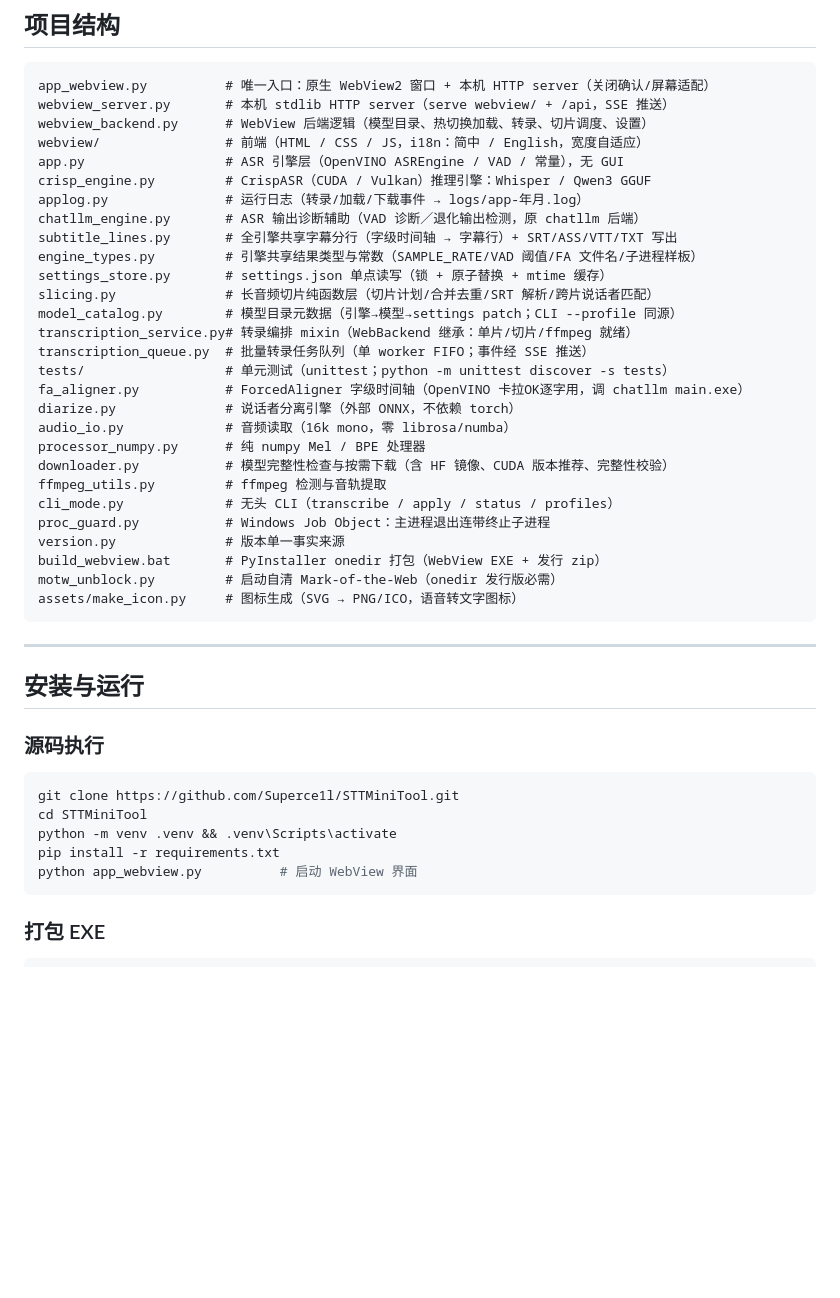
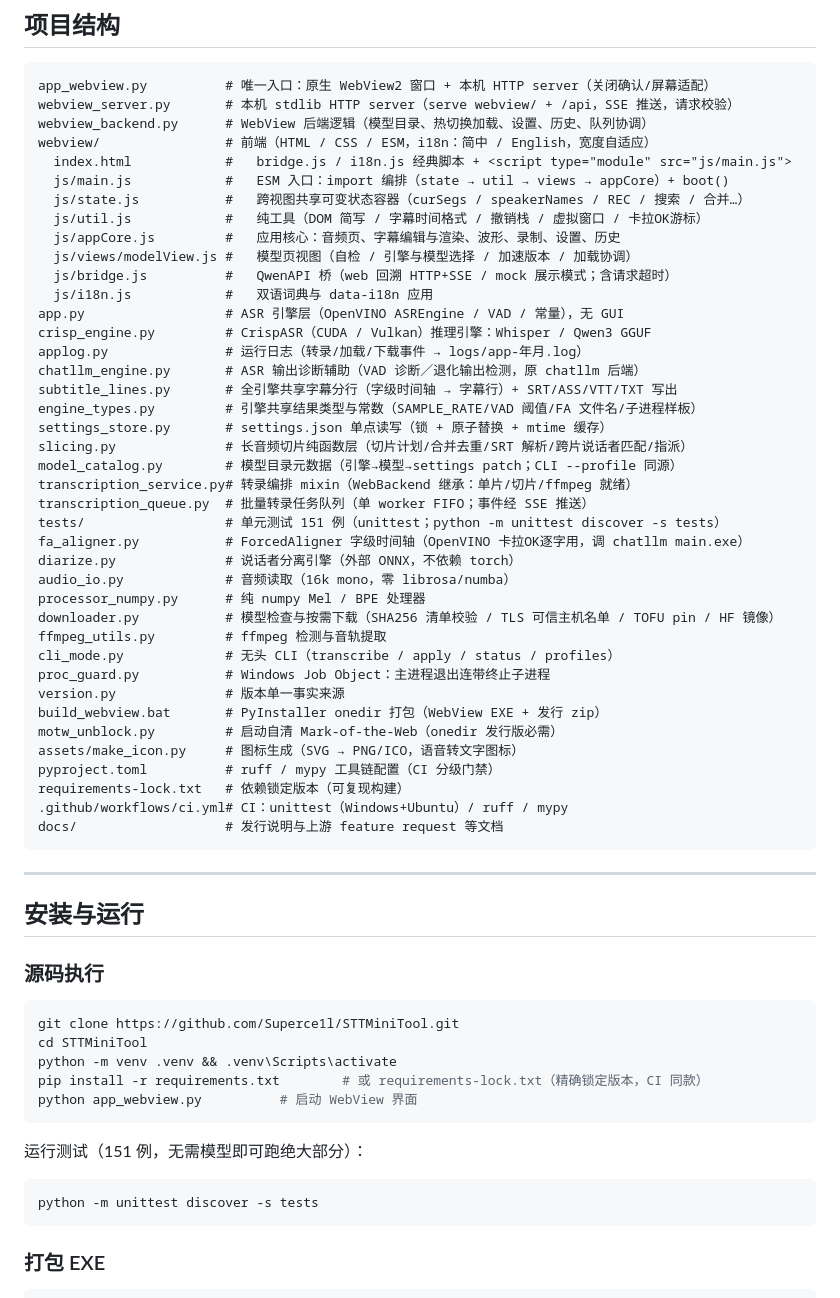
Before and after one commit to Superce1l/STTMiniTool, a Markdown page: README.md, the part around one of its changes. Drawn GitHub-style; blank space fills up the shorter version.

````diff
--- a/README.md
+++ b/README.md
@@ -311,9 +342,17 @@ STTMiniTool.exe apply fixed.json --base work.json -o final.srt
 
 ```
 app_webview.py          # 唯一入口：原生 WebView2 窗口 + 本机 HTTP server（关闭确认/屏幕适配）
-webview_server.py       # 本机 stdlib HTTP server（serve webview/ + /api，SSE 推送）
-webview_backend.py      # WebView 后端逻辑（模型目录、热切换加载、转录、切片调度、设置）
-webview/                # 前端（HTML / CSS / JS，i18n：简中 / English，宽度自适应）
+webview_server.py       # 本机 stdlib HTTP server（serve webview/ + /api，SSE 推送，请求校验）
+webview_backend.py      # WebView 后端逻辑（模型目录、热切换加载、设置、历史、队列协调）
+webview/                # 前端（HTML / CSS / ESM，i18n：简中 / English，宽度自适应）
+  index.html            #   bridge.js / i18n.js 经典脚本 + <script type="module" src="js/main.js">
+  js/main.js            #   ESM 入口：import 编排（state → util → views → appCore）+ boot()
+  js/state.js           #   跨视图共享可变状态容器（curSegs / speakerNames / REC / 搜索 / 合并…）
+  js/util.js            #   纯工具（DOM 简写 / 字幕时间格式 / 撤销栈 / 虚拟窗口 / 卡拉OK游标）
+  js/appCore.js         #   应用核心：音频页、字幕编辑与渲染、波形、录制、设置、历史
+  js/views/modelView.js #   模型页视图（自检 / 引擎与模型选择 / 加速版本 / 加载协调）
+  js/bridge.js          #   QwenAPI 桥（web 回溯 HTTP+SSE / mock 展示模式；含请求超时）
+  js/i18n.js            #   双语词典与 data-i18n 应用
 app.py                  # ASR 引擎层（OpenVINO ASREngine / VAD / 常量），无 GUI
 crisp_engine.py         # CrispASR（CUDA / Vulkan）推理引擎：Whisper / Qwen3 GGUF
 applog.py               # 运行日志（转录/加载/下载事件 → logs/app-年月.log）
@@ -321,16 +360,16 @@ chatllm_engine.py       # ASR 输出诊断辅助（VAD 诊断／退化输出检
 subtitle_lines.py       # 全引擎共享字幕分行（字级时间轴 → 字幕行）+ SRT/ASS/VTT/TXT 写出
 engine_types.py         # 引擎共享结果类型与常数（SAMPLE_RATE/VAD 阈值/FA 文件名/子进程样板）
 settings_store.py       # settings.json 单点读写（锁 + 原子替换 + mtime 缓存）
-slicing.py              # 长音频切片纯函数层（切片计划/合并去重/SRT 解析/跨片说话者匹配）
+slicing.py              # 长音频切片纯函数层（切片计划/合并去重/SRT 解析/跨片说话者匹配/指派）
 model_catalog.py        # 模型目录元数据（引擎→模型→settings patch；CLI --profile 同源）
 transcription_service.py# 转录编排 mixin（WebBackend 继承：单片/切片/ffmpeg 就绪）
 transcription_queue.py  # 批量转录任务队列（单 worker FIFO；事件经 SSE 推送）
-tests/                  # 单元测试（unittest；python -m unittest discover -s tests）
+tests/                  # 单元测试 151 例（unittest；python -m unittest discover -s tests）
 fa_aligner.py           # ForcedAligner 字级时间轴（OpenVINO 卡拉OK逐字用，调 chatllm main.exe）
 diarize.py              # 说话者分离引擎（外部 ONNX，不依赖 torch）
 audio_io.py             # 音频读取（16k mono，零 librosa/numba）
 processor_numpy.py      # 纯 numpy Mel / BPE 处理器
-downloader.py           # 模型完整性检查与按需下载（含 HF 镜像、CUDA 版本推荐、完整性校验）
+downloader.py           # 模型检查与按需下载（SHA256 清单校验 / TLS 可信主机名单 / TOFU pin / HF 镜像）
 ffmpeg_utils.py         # ffmpeg 检测与音轨提取
 cli_mode.py             # 无头 CLI（transcribe / apply / status / profiles）
 proc_guard.py           # Windows Job Object：主进程退出连带终止子进程
@@ -338,6 +377,10 @@ version.py              # 版本单一事实来源
 build_webview.bat       # PyInstaller onedir 打包（WebView EXE + 发行 zip）
 motw_unblock.py         # 启动自清 Mark-of-the-Web（onedir 发行版必需）
 assets/make_icon.py     # 图标生成（SVG → PNG/ICO，语音转文字图标）
+pyproject.toml          # ruff / mypy 工具链配置（CI 分级门禁）
+requirements-lock.txt   # 依赖锁定版本（可复现构建）
+.github/workflows/ci.yml# CI：unittest（Windows+Ubuntu）/ ruff / mypy
+docs/                   # 发行说明与上游 feature request 等文档
 ```
 
 
@@ -351,8 +394,14 @@ assets/make_icon.py     # 图标生成（SVG → PNG/ICO，语音转文字图标
 git clone https://github.com/Superce1l/STTMiniTool.git
 cd STTMiniTool
 python -m venv .venv && .venv\Scripts\activate
-pip install -r requirements.txt
+pip install -r requirements.txt        # 或 requirements-lock.txt（精确锁定版本，CI 同款）
 python app_webview.py          # 启动 WebView 界面
+```
+
+运行测试（151 例，无需模型即可跑绝大部分）：
+
+```bash
+python -m unittest discover -s tests
 ```
 
 ### 打包 EXE
````
Also changed, not shown: other parts of README.md (+41 -10 lines), webview/README.md (+13 -3 lines), readme/accel-tab.png, readme/audio-tab.png, readme/models-tab.png, readme/record-tab.png, readme/settings-tab.png.
